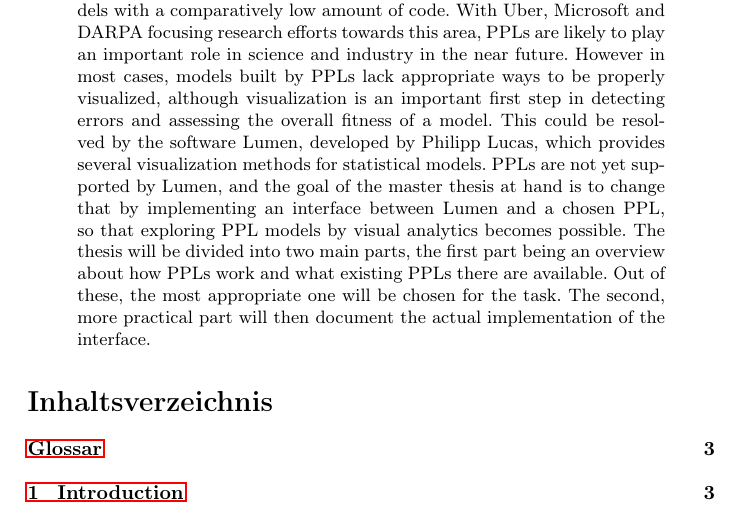
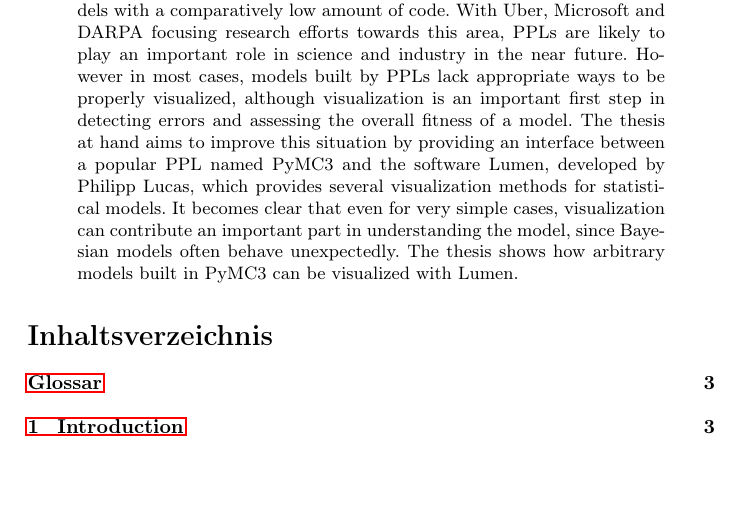
Before and after one commit to jong42/Master_Thesis_CDS, a LaTeX thesis (report/preliminary_thesis.tex): part of page 1 of 32, cut so that both start at the same text, the shorter picture padded with empty space. Compiled offline with pdfLaTeX.

Commit message:
Work on abstract

```diff
--- a/report/preliminary_thesis.tex
+++ b/report/preliminary_thesis.tex
@@ -65,9 +65,7 @@
 
 \begin{abstract}
 A probabilistic programming language (PPL) provides methods to represent a probabilistic model by using the full power of a general purpose programming language. Thereby it is possible to specify complex models with a comparatively low amount of code. With Uber, Microsoft and DARPA focusing research efforts towards this area, PPLs are likely to play an important role in science and industry in the near future.
-However in most cases, models built by PPLs lack appropriate ways to be properly visualized, although visualization is an important first step in detecting errors and assessing the overall fitness of a model. This could be resolved by the software Lumen, developed by Philipp Lucas, which provides several visualization methods for statistical models. PPLs are not yet supported by Lumen, and the goal of the master thesis at hand is to change that by implementing an interface between Lumen and a chosen PPL, so that exploring PPL models by visual analytics becomes possible.
-The thesis will be divided into two main parts, the first part being an overview about how PPLs work and what existing PPLs there are available. Out of these, the most appropriate one will be chosen for the task. The second, more practical part will then document the actual implementation of the interface.
-
+However in most cases, models built by PPLs lack appropriate ways to be properly visualized, although visualization is an important first step in detecting errors and assessing the overall fitness of a model. The thesis at hand aims to improve this situation by providing an interface between a popular PPL named PyMC3 and the software Lumen, developed by Philipp Lucas, which provides several visualization methods for statistical models. It becomes clear that even for very simple cases, visualization can contribute an important part in understanding the model, since Bayesian models often behave unexpectedly. The thesis shows how arbitrary models built in PyMC3 can be visualized with Lumen.
 \end{abstract}
 
 \tableofcontents
```
